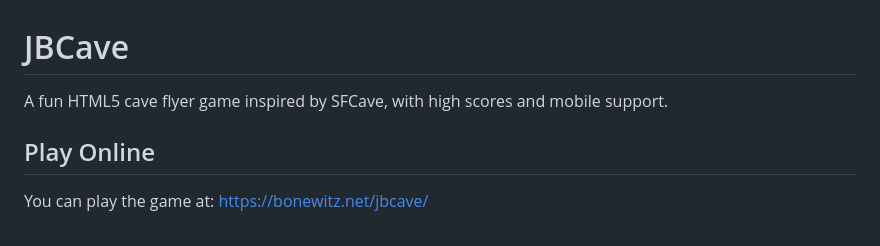
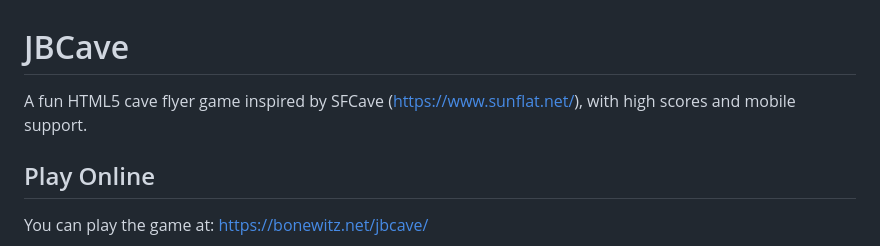
Before and after one commit to jbfly/jbcave, a Markdown page: README.md, the part around the change. Drawn GitHub-style.

```diff
--- a/README.md
+++ b/README.md
@@ -1,6 +1,6 @@
 # JBCave
 
-A fun HTML5 cave flyer game inspired by SFCave, with high scores and mobile support.
+A fun HTML5 cave flyer game inspired by SFCave (https://www.sunflat.net/), with high scores and mobile support.
 
 ## Play Online
 
```
